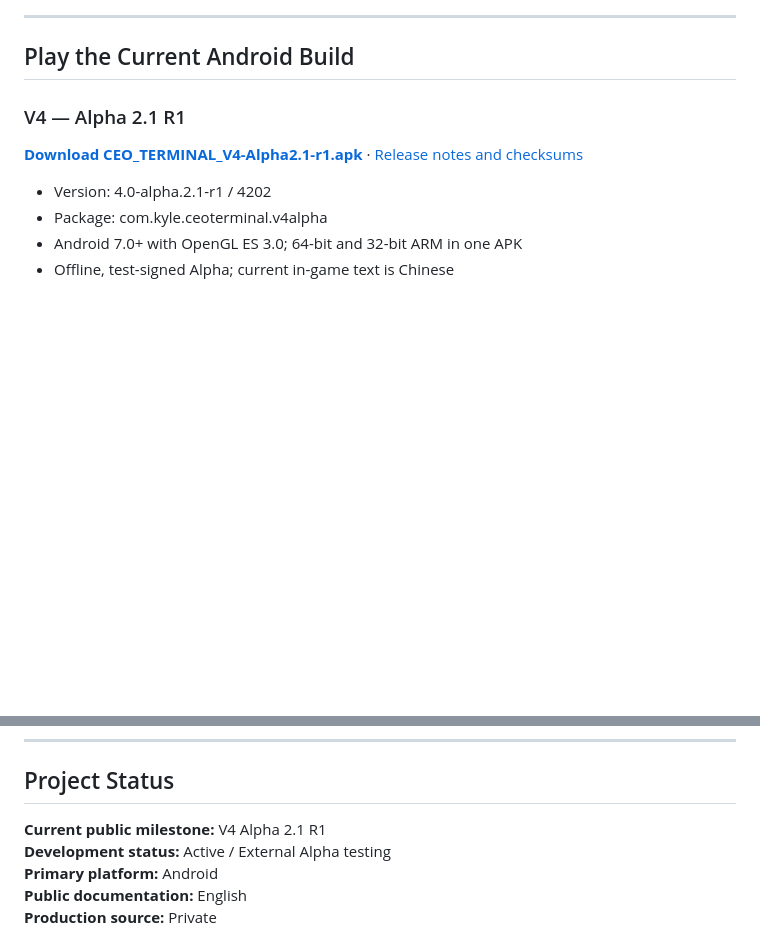
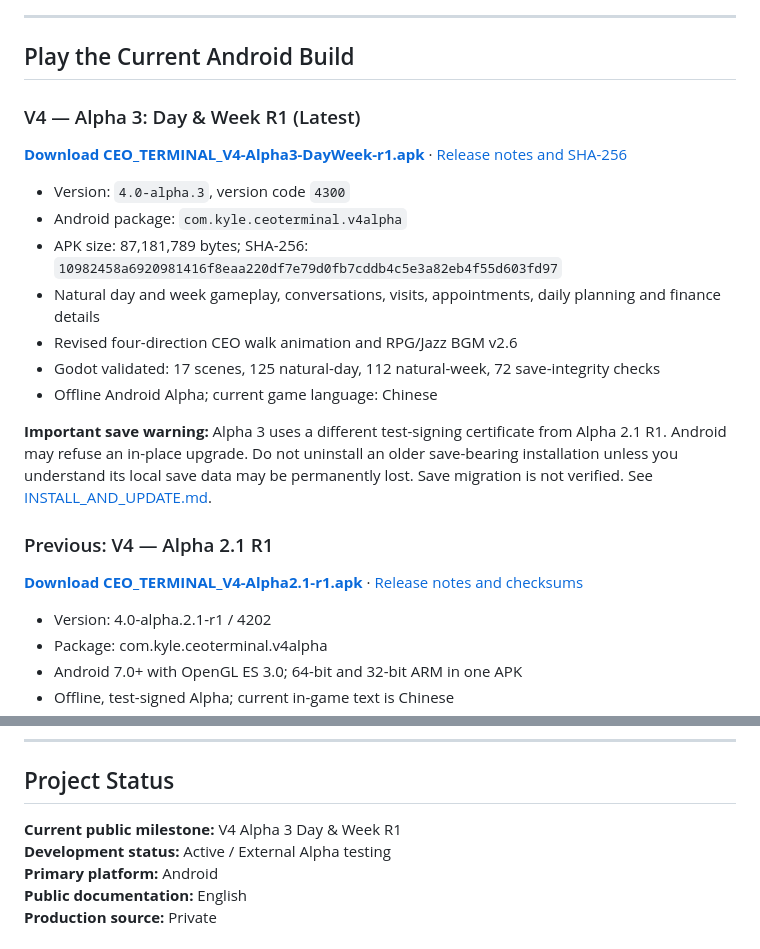
Before and after one commit to kylepiupiu/CEO_TERMINAL-World, a Markdown page: README.md, 2 parts joined by grey strips. Rendered like a GitHub page; blank space fills up the shorter version.

Commit message:
docs(world): feature published Alpha3 release, preserve historical Alpha2 release and save warnings

```diff
--- a/README.md
+++ b/README.md
@@ -28,7 +28,21 @@ A good decision can fail in the short term. A bad decision can occasionally appe
 
 ## Play the Current Android Build
 
-### V4 — Alpha 2.1 R1
+### V4 — Alpha 3: Day & Week R1 (Latest)
+
+**[Download CEO_TERMINAL_V4-Alpha3-DayWeek-r1.apk](https://github.com/kylepiupiu/CEO_TERMINAL-World/releases/download/v4-alpha3-dayweek-r1/CEO_TERMINAL_V4-Alpha3-DayWeek-r1.apk)** · [Release notes and SHA-256](https://github.com/kylepiupiu/CEO_TERMINAL-World/releases/tag/v4-alpha3-dayweek-r1)
+
+- Version: `4.0-alpha.3`, version code `4300`
+- Android package: `com.kyle.ceoterminal.v4alpha`
+- APK size: 87,181,789 bytes; SHA-256: `10982458a6920981416f8eaa220df7e79d0fb7cddb4c5e3a82eb4f55d603fd97`
+- Natural day and week gameplay, conversations, visits, appointments, daily planning and finance details
+- Revised four-direction CEO walk animation and RPG/Jazz BGM v2.6
+- Godot validated: 17 scenes, 125 natural-day, 112 natural-week, 72 save-integrity checks
+- Offline Android Alpha; current game language: Chinese
+
+**Important save warning:** Alpha 3 uses a different test-signing certificate from Alpha 2.1 R1. Android may refuse an in-place upgrade. Do not uninstall an older save-bearing installation unless you understand its local save data may be permanently lost. Save migration is not verified. See [INSTALL_AND_UPDATE.md](./INSTALL_AND_UPDATE.md).
+
+### Previous: V4 — Alpha 2.1 R1
 
 **[Download CEO_TERMINAL_V4-Alpha2.1-r1.apk](https://github.com/kylepiupiu/CEO_TERMINAL-World/releases/download/v4-alpha2.1-r1/CEO_TERMINAL_V4-Alpha2.1-r1.apk)** · [Release notes and checksums](https://github.com/kylepiupiu/CEO_TERMINAL-World/releases/tag/v4-alpha2.1-r1)
 
@@ -195,7 +209,7 @@ At this stage, the project is not accepting unsolicited source-code contribution
 
 ## Project Status
 
-**Current public milestone:** V4 Alpha 2.1 R1
+**Current public milestone:** V4 Alpha 3 Day & Week R1
 **Development status:** Active / External Alpha testing
 **Primary platform:** Android
 **Public documentation:** English
```
